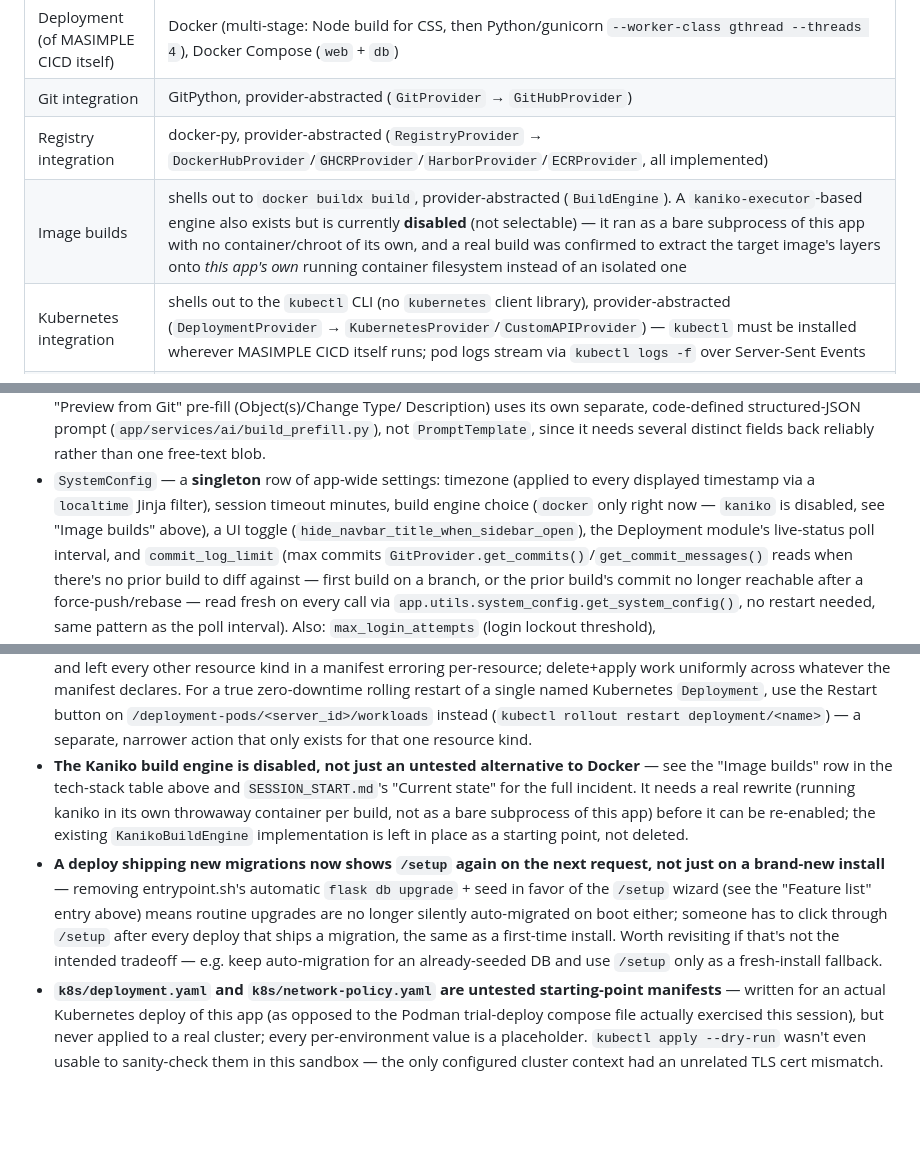
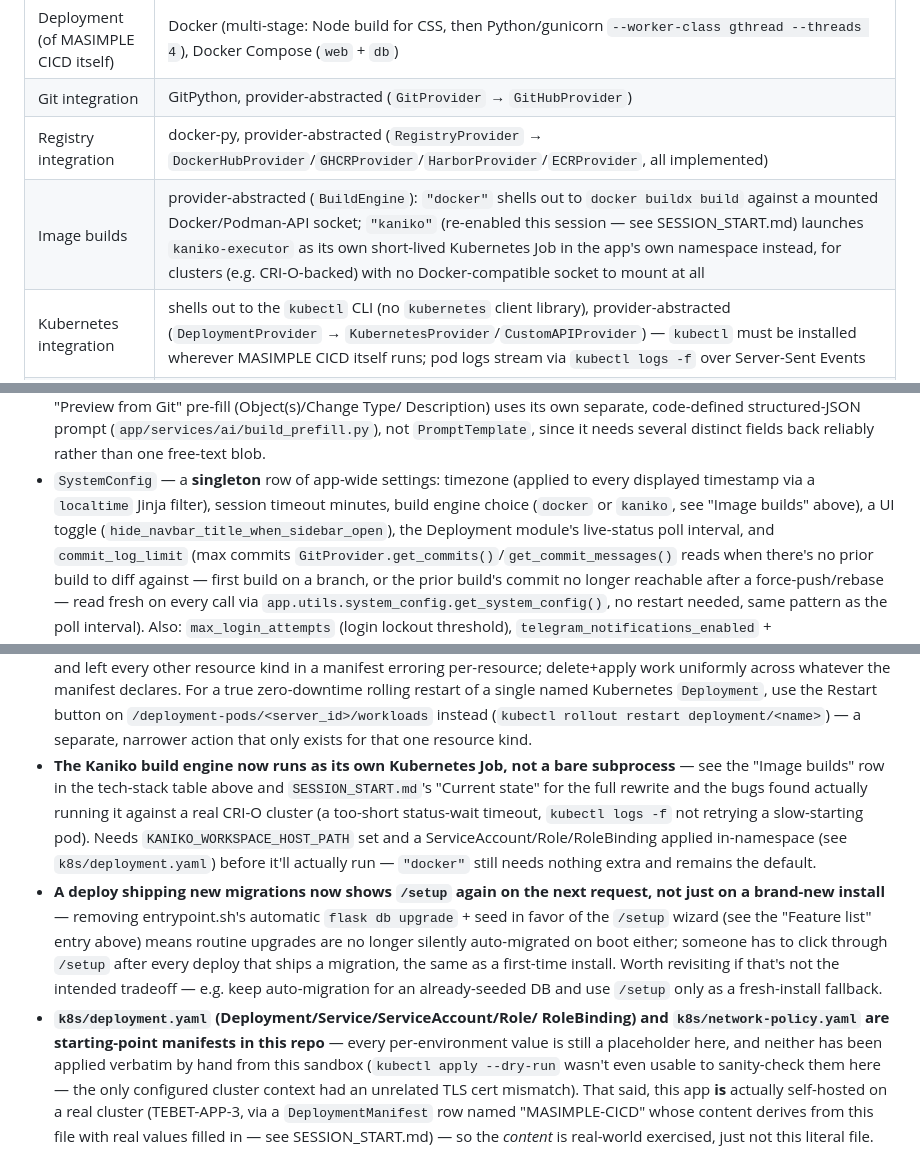
Before and after one commit to daniirsyad/masimple-cicd, a Markdown page: APP_SUMMARY.md, 3 parts joined by grey strips. GitHub-like rendering; blank space fills up the shorter version.

```diff
--- a/APP_SUMMARY.md
+++ b/APP_SUMMARY.md
@@ -73,7 +73,7 @@ different roles) — not a SaaS product with per-customer isolation.
 | Deployment (of MASIMPLE CICD itself) | Docker (multi-stage: Node build for CSS, then Python/gunicorn `--worker-class gthread --threads 4`), Docker Compose (`web` + `db`) |
 | Git integration | GitPython, provider-abstracted (`GitProvider` → `GitHubProvider`) |
 | Registry integration | docker-py, provider-abstracted (`RegistryProvider` → `DockerHubProvider`/`GHCRProvider`/`HarborProvider`/`ECRProvider`, all implemented) |
-| Image builds | shells out to `docker buildx build`, provider-abstracted (`BuildEngine`). A `kaniko-executor`-based engine also exists but is currently **disabled** (not selectable) — it ran as a bare subprocess of this app with no container/chroot of its own, and a real build was confirmed to extract the target image's layers onto *this app's own* running container filesystem instead of an isolated one |
+| Image builds | provider-abstracted (`BuildEngine`): `"docker"` shells out to `docker buildx build` against a mounted Docker/Podman-API socket; `"kaniko"` (re-enabled this session — see SESSION_START.md) launches `kaniko-executor` as its own short-lived Kubernetes Job in the app's own namespace instead, for clusters (e.g. CRI-O-backed) with no Docker-compatible socket to mount at all |
 | Kubernetes integration | shells out to the `kubectl` CLI (no `kubernetes` client library), provider-abstracted (`DeploymentProvider` → `KubernetesProvider`/`CustomAPIProvider`) — `kubectl` must be installed wherever MASIMPLE CICD itself runs; pod logs stream via `kubectl logs -f` over Server-Sent Events |
 | AI description generation | provider-abstracted (`AIProvider` → `QwenProvider`/`ClaudeProvider`/`GeminiProvider`/`CustomAPIProvider`, all implemented) |
 | Credential encryption | `cryptography` Fernet, key from `SECRET_ENCRYPTION_KEY` env var (Image Builder) / `CREDENTIAL_ENCRYPTION_KEY` env var (Deployment module) |
@@ -245,8 +245,8 @@ backs the forgot-password flow: single-use, 15-minute expiry.
   several distinct fields back reliably rather than one free-text blob.
 - `SystemConfig` — a **singleton** row of app-wide settings: timezone
   (applied to every displayed timestamp via a `localtime` Jinja filter),
-  session timeout minutes, build engine choice (`docker` only right now —
-  `kaniko` is disabled, see "Image builds" above), a UI
+  session timeout minutes, build engine choice (`docker` or `kaniko`,
+  see "Image builds" above), a UI
   toggle (`hide_navbar_title_when_sidebar_open`), the Deployment module's
   live-status poll interval, and `commit_log_limit` (max commits
   `GitProvider.get_commits()`/`get_commit_messages()` reads when there's no
@@ -820,13 +820,15 @@ backs the forgot-password flow: single-use, 15-minute expiry.
   use the Restart button on `/deployment-pods/<server_id>/workloads`
   instead (`kubectl rollout restart deployment/<name>`) — a separate,
   narrower action that only exists for that one resource kind.
-- **The Kaniko build engine is disabled, not just an untested alternative
-  to Docker** — see the "Image builds" row in the tech-stack table above
-  and `SESSION_START.md`'s "Current state" for the full incident. It needs
-  a real rewrite (running kaniko in its own throwaway container per build,
-  not as a bare subprocess of this app) before it can be re-enabled; the
-  existing `KanikoBuildEngine` implementation is left in place as a
-  starting point, not deleted.
+- **The Kaniko build engine now runs as its own Kubernetes Job, not a bare
+  subprocess** — see the "Image builds" row in the tech-stack table above
+  and `SESSION_START.md`'s "Current state" for the full rewrite and the
+  bugs found actually running it against a real CRI-O cluster (a too-short
+  status-wait timeout, `kubectl logs -f` not retrying a slow-starting
+  pod). Needs `KANIKO_WORKSPACE_HOST_PATH` set and a
+  ServiceAccount/Role/RoleBinding applied in-namespace (see
+  `k8s/deployment.yaml`) before it'll actually run — `"docker"` still
+  needs nothing extra and remains the default.
 - **A deploy shipping new migrations now shows `/setup` again on the next
   request, not just on a brand-new install** — removing entrypoint.sh's
   automatic `flask db upgrade` + seed in favor of the `/setup` wizard (see
@@ -836,10 +838,14 @@ backs the forgot-password flow: single-use, 15-minute expiry.
   first-time install. Worth revisiting if that's not the intended
   tradeoff — e.g. keep auto-migration for an already-seeded DB and use
   `/setup` only as a fresh-install fallback.
-- **`k8s/deployment.yaml` and `k8s/network-policy.yaml` are untested
-  starting-point manifests** — written for an actual Kubernetes deploy of
-  this app (as opposed to the Podman trial-deploy compose file actually
-  exercised this session), but never applied to a real cluster; every
-  per-environment value is a placeholder. `kubectl apply --dry-run` wasn't
-  even usable to sanity-check them in this sandbox — the only configured
-  cluster context had an unrelated TLS cert mismatch.
+- **`k8s/deployment.yaml` (Deployment/Service/ServiceAccount/Role/
+  RoleBinding) and `k8s/network-policy.yaml` are starting-point manifests
+  in this repo** — every per-environment value is still a placeholder here,
+  and neither has been applied verbatim by hand from this sandbox
+  (`kubectl apply --dry-run` wasn't even usable to sanity-check them here —
+  the only configured cluster context had an unrelated TLS cert mismatch).
+  That said, this app **is** actually self-hosted on a real cluster
+  (TEBET-APP-3, via a `DeploymentManifest` row named "MASIMPLE-CICD" whose
+  content derives from this file with real values filled in — see
+  SESSION_START.md) — so the *content* is real-world exercised, just not
+  this literal file.
```
Also changed, not shown: CLAUDE.md (+1 -0 lines), SESSION_START.md (+82 -17 lines).
